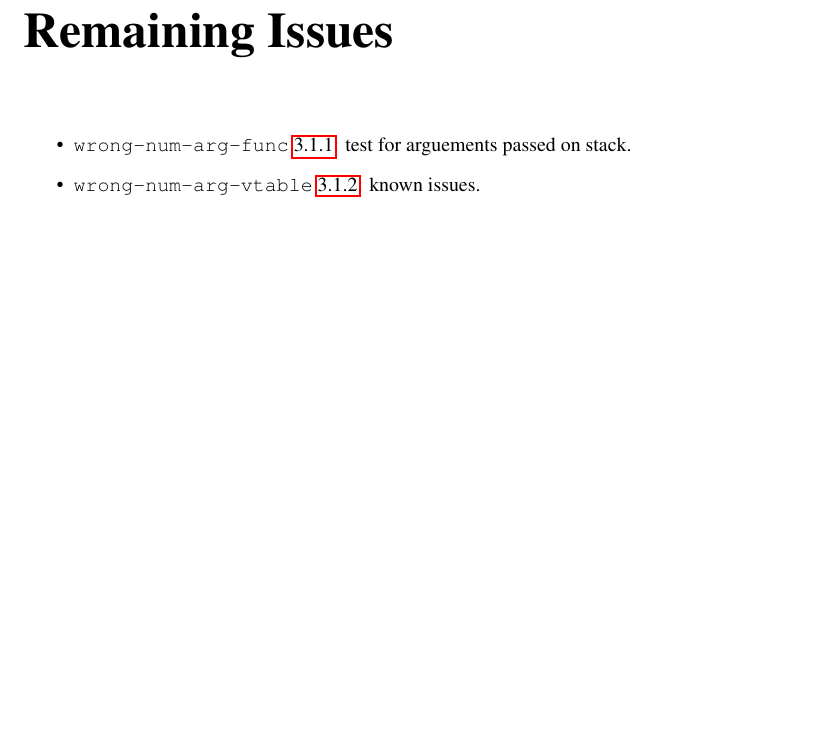
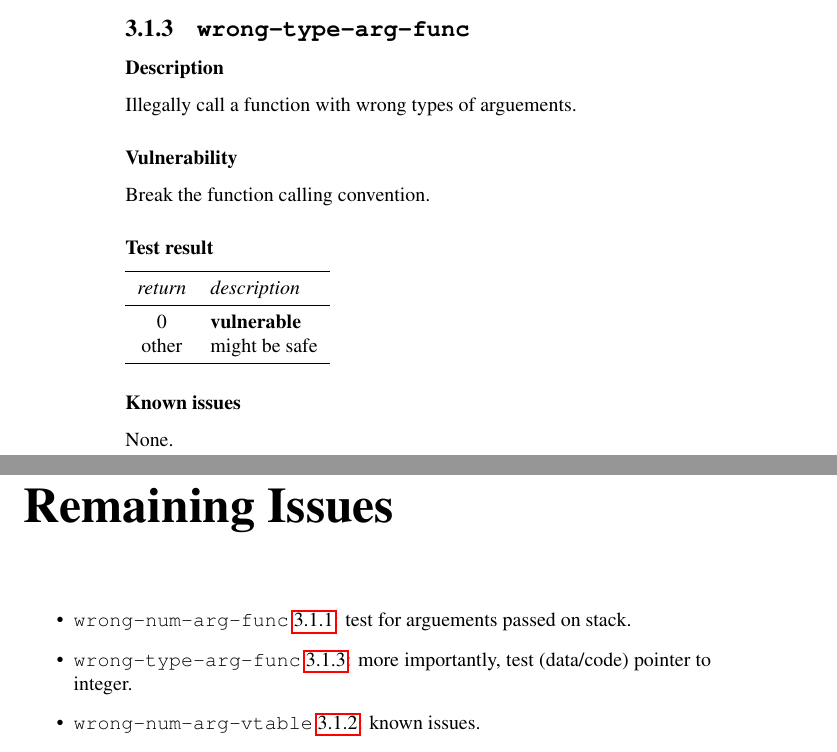
Before and after one commit to comparch-security/cpu-sec-bench, a LaTeX book (doc/specification.tex): part of page 13 of 13 before the commit and two parts of pages 12 and 15 of 15 after it, the two joined at a grey line, cut at the place of the change, the shorter picture padded with empty space. Compiled offline with pdfLaTeX.

Commit message:
update specification

```diff
--- a/doc/specification.tex
+++ b/doc/specification.tex
@@ -111,6 +115,28 @@ Break the data integrity of the Vtable pointer.
 
 
 \newpage
+\subsection{\texttt{wrong-type-arg-func}}\label{test-wrong-type-arg-func}
+
+\subsubsection{Description}
+Illegally call a function with wrong types of arguements.
+
+\subsubsection{Vulnerability}
+Break the function calling convention.
+
+\subsubsection{Test result}
+\begin{tabular}{cl}
+  \toprule
+  \emph{return}  & \emph{description} \\
+  \midrule
+  0              & \textbf{vulnerable} \\
+  other          & might be safe \\
+  \bottomrule
+\end{tabular}
+
+\subsubsection{Known issues}
+None.
+
+\newpage
 \subsection{\texttt{jump-mid-func}}\label{test-jump-mid-func}
 
 \subsubsection{Description}
@@ -161,6 +187,7 @@ The return address is modified by embedded assembly using \texttt{rsp} as the ba
 
 \begin{itemize}
   \item \texttt{wrong-num-arg-func} \ref{test-wrong-num-arg-func}: test for arguements passed on stack.
+  \item \texttt{wrong-type-arg-func} \ref{test-wrong-type-arg-func}: more importantly, test (data/code) pointer to integer.
   \item \texttt{wrong-num-arg-vtable} \ref{test-wrong-num-arg-vtable}: known issues.
   \item call a unvisible function (call a local function from outside).
   \item differentiate between global data, heap and stack.
```
Also changed, not shown: doc/specification.pdf, doc/specification.tex (4 more changed lines).
